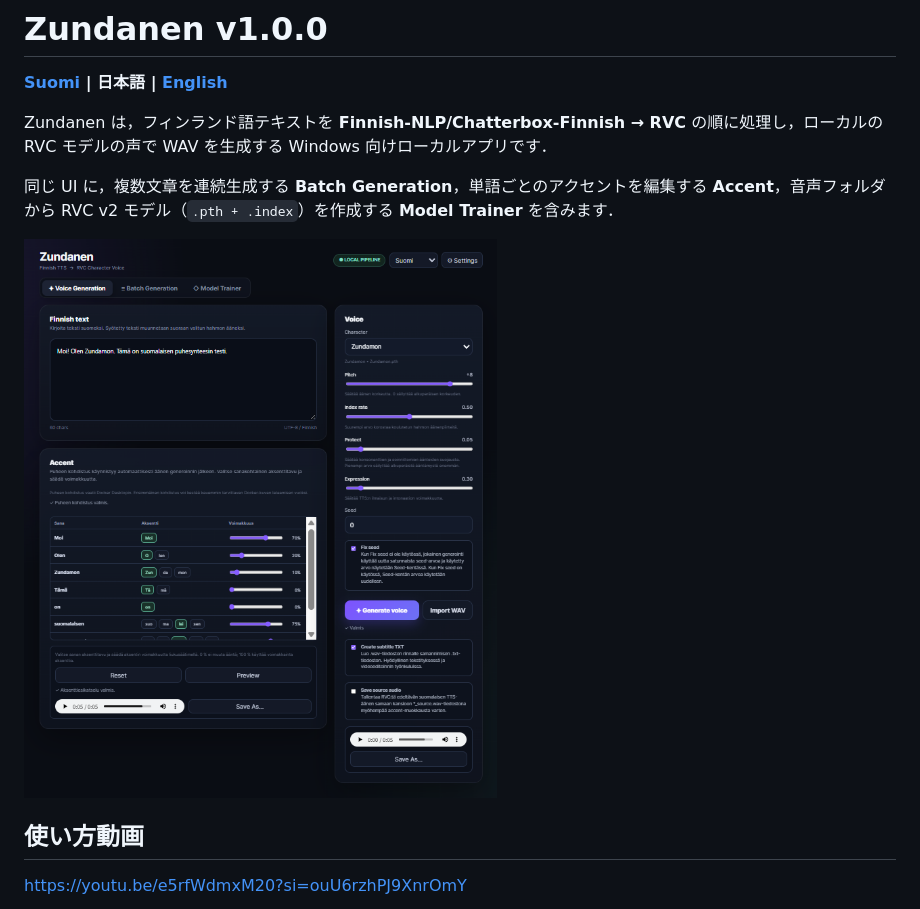
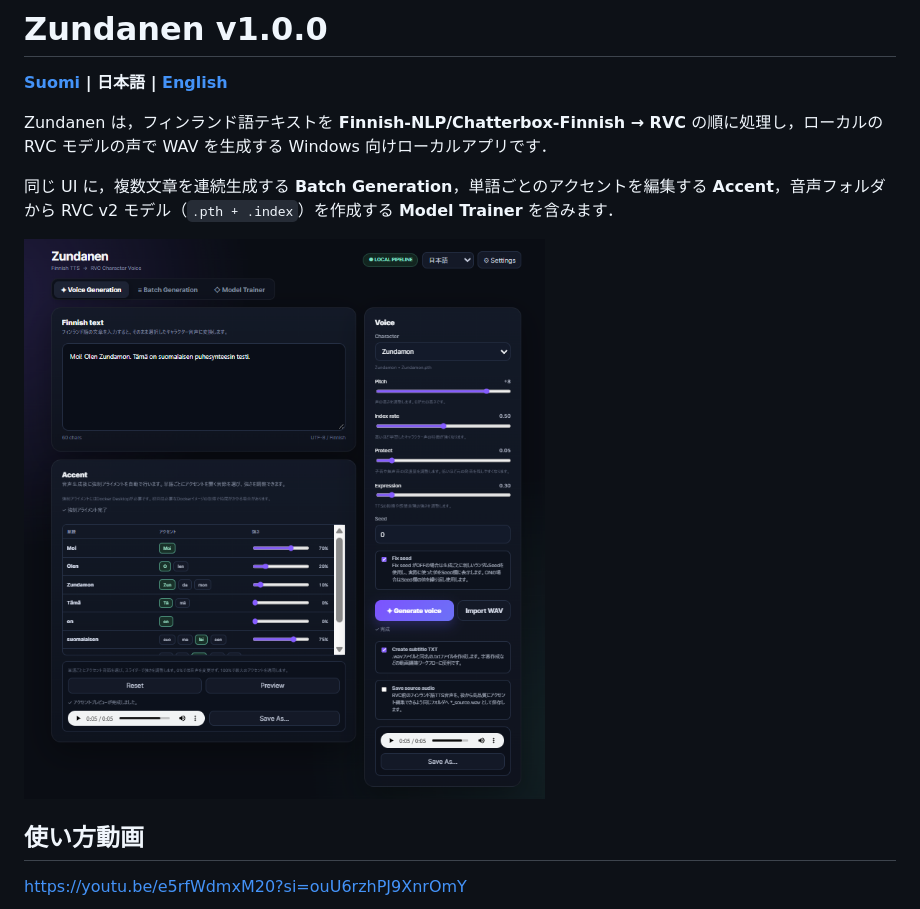
Before and after one commit to Zundanen/Zundanen, a Markdown page: README_JA.md, the part around the change. Drawn GitHub-style; pictures changed too: docs/Zundanen-UI.png (deleted), docs/Zundanen-UI_japani.png (added).

```diff
--- a/README_JA.md
+++ b/README_JA.md
@@ -6,7 +6,7 @@ Zundanen は，フィンランド語テキストを **Finnish-NLP/Chatterbox-Fin
 
 同じ UI に，複数文章を連続生成する **Batch Generation**，単語ごとのアクセントを編集する **Accent**，音声フォルダから RVC v2 モデル（`.pth + .index`）を作成する **Model Trainer** を含みます．
 
-![Zundanen UI](docs/Zundanen-UI.png)
+![Zundanen UI](docs/Zundanen-UI_japani.png)
 
 ## 使い方動画
 
```
Also changed, not shown: README.md (+1 -1 lines), README_EN.md (+1 -1 lines), docs/Zundanen-UI_englanti.png (added), docs/Zundanen-UI_suomi.png (added).
